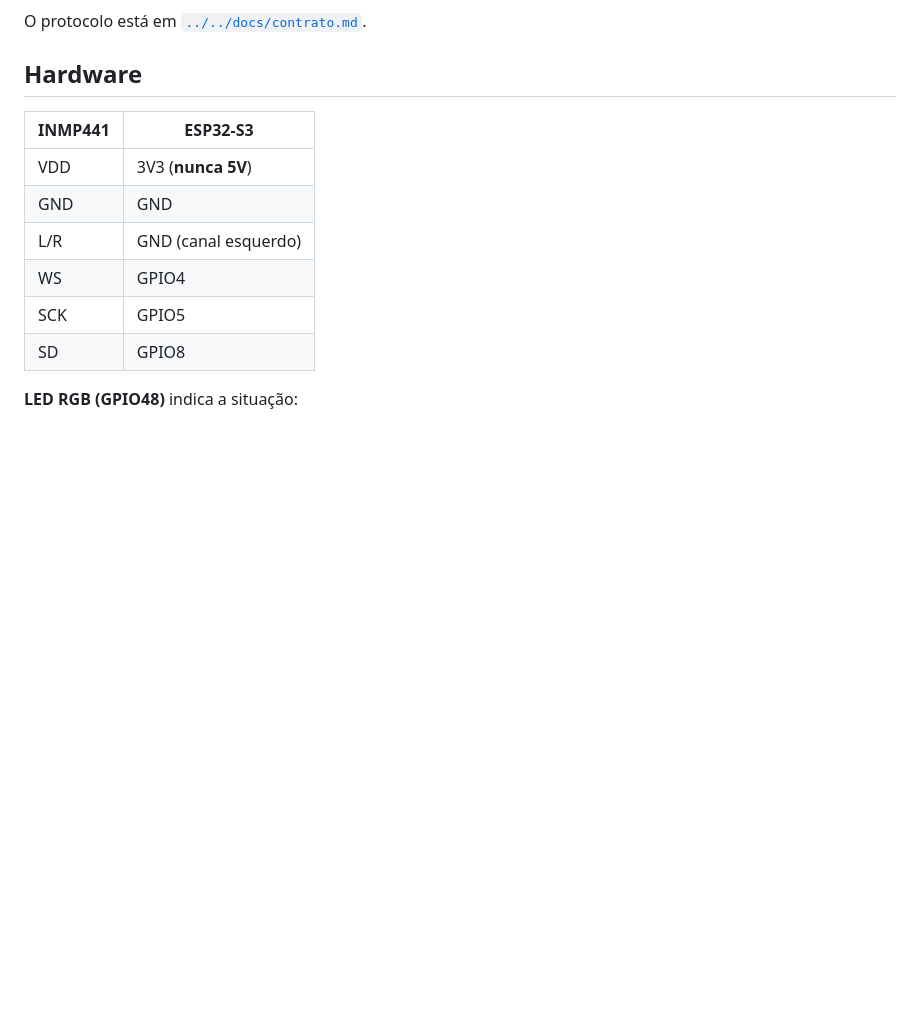
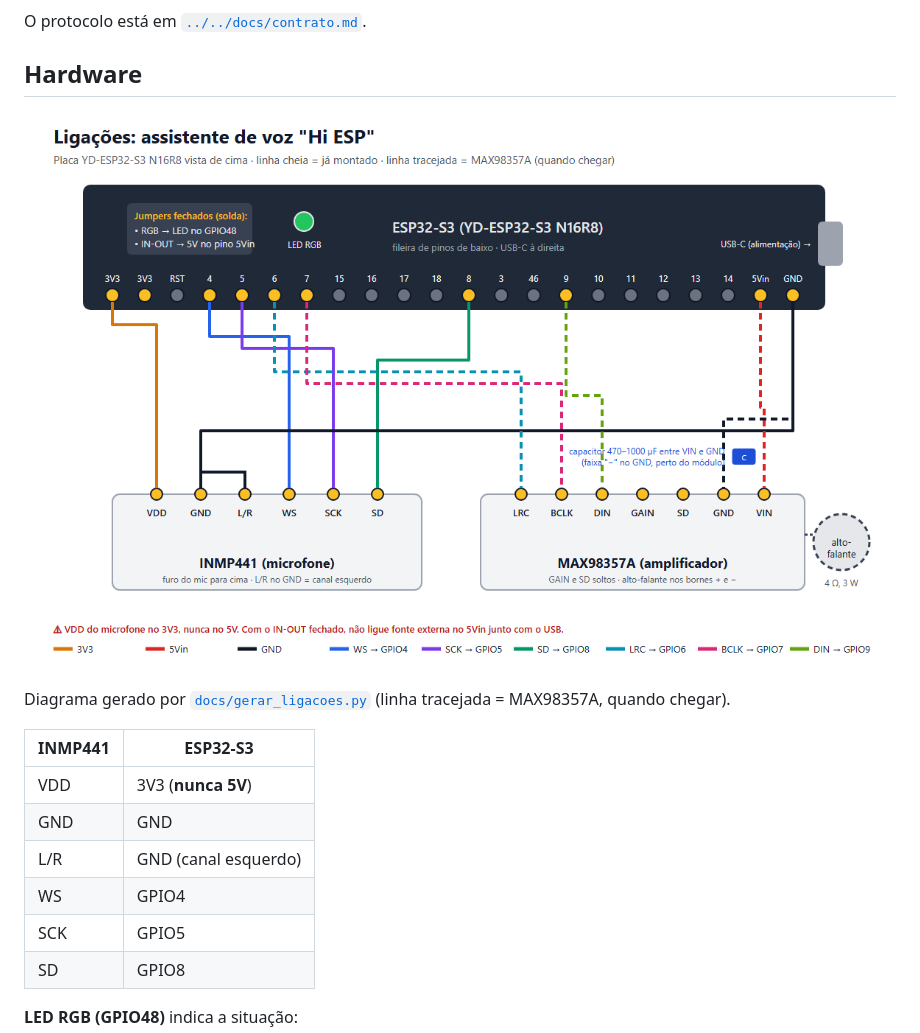
Before and after one commit to rafaelevoinfo/assistente-voz-esp32, a Markdown page: firmware/AssistenteVoz/README.md, the part around the change. Drawn GitHub-style; pictures changed too: docs/ligacoes.png (added); blank space fills up the shorter version.

Commit message:
docs: diagrama de ligações (INMP441, LED RGB e MAX98357A)
Co-Authored-By: Claude Opus 5.5 <noreply@anthropic.com>

```diff
--- a/firmware/AssistenteVoz/README.md
+++ b/firmware/AssistenteVoz/README.md
@@ -10,6 +10,10 @@ Firmware Arduino para **ESP32-S3 N16R8** (YD-ESP32-S3) com microfone **INMP441**
 O protocolo está em [`../../docs/contrato.md`](../../docs/contrato.md).
 
 ## Hardware
+
+![Ligações](../../docs/ligacoes.png)
+
+Diagrama gerado por [`docs/gerar_ligacoes.py`](../../docs/gerar_ligacoes.py) (linha tracejada = MAX98357A, quando chegar).
 
 | INMP441 | ESP32-S3 |
 |---|---|
```
Also changed, not shown: 2 other files.
